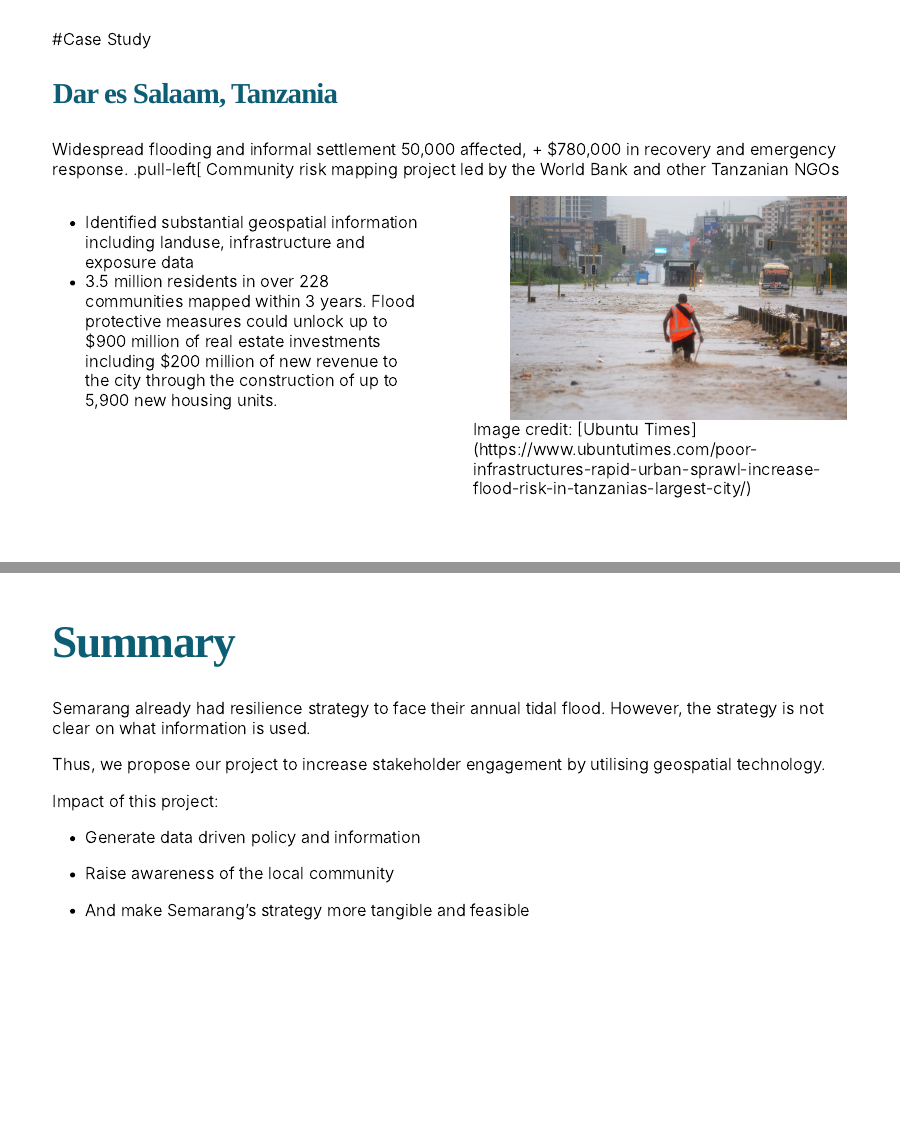
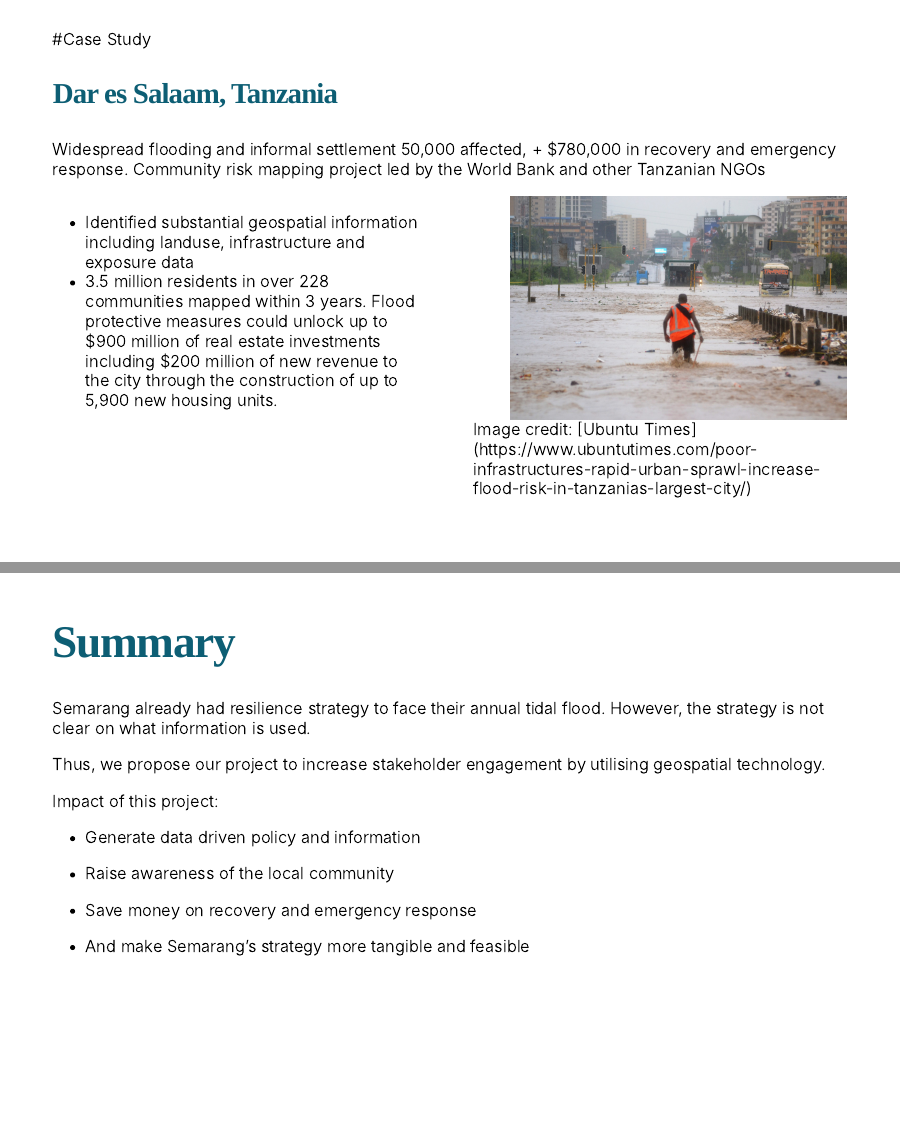
Before and after one commit to hilmanpr21/CASA0023_group-presentation, an R Markdown document (index.Rmd): pages 11 and 29 of 31, joined at a grey line. The pictures show the slides in the output file index.html that the author committed with the source; the slides are laid out offline by our stand-in for remark.js, each with all of its steps uncovered, in fonts that may differ from those the slides ask for, and without slide numbers, shadows or browser add-ons; a font, style sheet, LaTeX package, included part or bibliography that could not be used is replaced or left out.

Commit message:
fix up little wee bitties

```diff
--- a/index.Rmd
+++ b/index.Rmd
@@ -265,7 +265,6 @@ Source: `r Citet(myBib, "unitednationsofficefordisasterriskreductionSendaiFramew
 ### Dar es Salaam, Tanzania
 Widespread flooding and informal settlement
 50,000 affected, + $780,000 in recovery and emergency response.
-.pull-left[
 Community risk mapping project led by the World Bank and other Tanzanian NGOs
 
 
@@ -524,6 +523,8 @@ Impact of this project:
 
 - Raise awareness of the local community
 
+- Save money on recovery and emergency response
+
 - And make Semarang’s strategy more tangible and feasible
 
 ---
```
Also changed, not shown: index.html.
